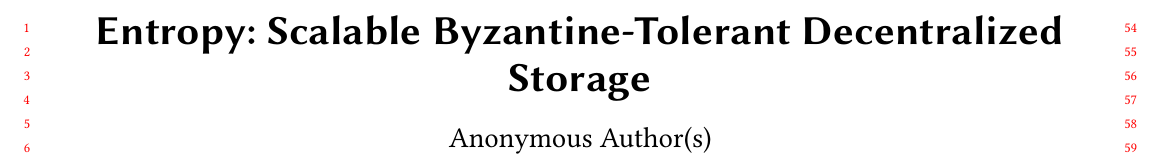
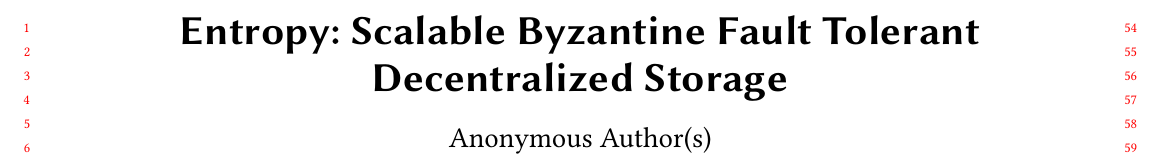
Before and after one commit to sgdxbc/new-entropy-paper, a LaTeX paper (paper.tex): part of page 1 of 7, cut so that both start at the same text. Compiled offline with pdfLaTeX.

Commit message:
update title

```diff
--- a/paper.tex
+++ b/paper.tex
@@ -19,7 +19,7 @@
 \acmISBN{}
 
 
-\title{\sys: Scalable Byzantine-Tolerant Decentralized Storage}
+\title{\sys: Scalable Byzantine Fault Tolerant Decentralized Storage}
 \author{Authors}
 
 \begin{document}
```
